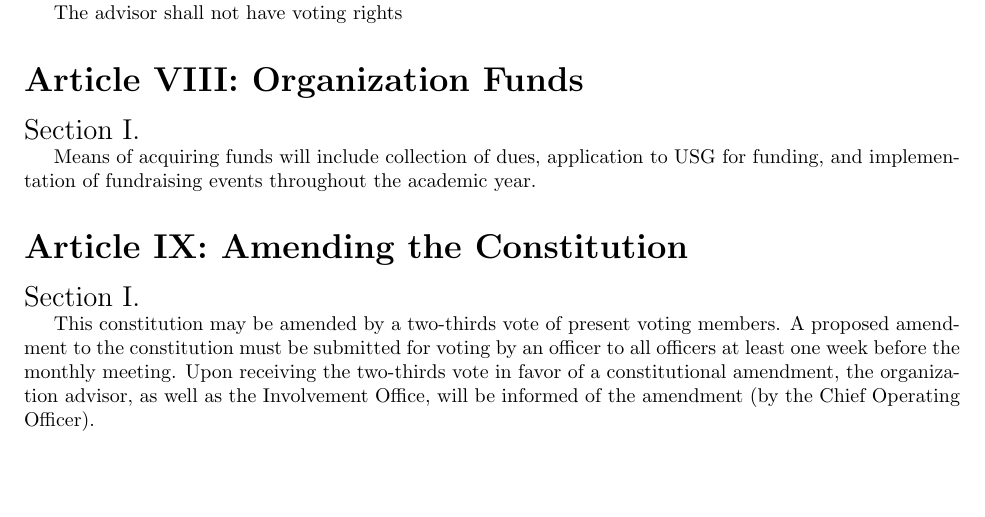
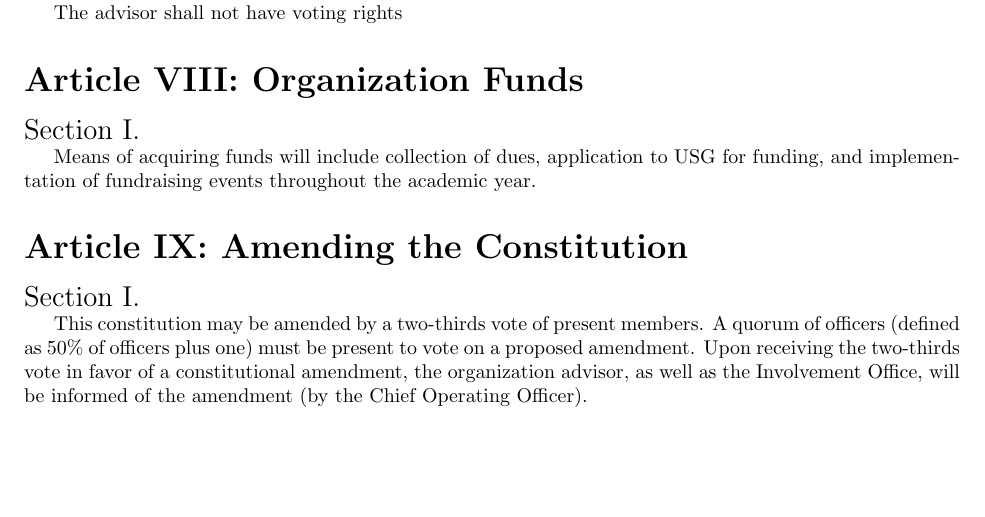
Before and after one commit to UConn-UPE/constitution, a LaTeX document (constitution.tex): part of page 2 of 3, cut so that both start at the same text. Compiled offline with pdfLaTeX.

Commit message:
Amend the amendment process
- Modify Article IX Section I

```diff
--- a/constitution.tex
+++ b/constitution.tex
@@ -115,8 +115,8 @@ Means of acquiring funds will include collection of dues, application to USG for
 
 \sect{}
 
-This constitution may be amended by a two-thirds vote of present voting members.
-A proposed amendment to the constitution must be submitted for voting by an officer to all officers at least one week before the monthly meeting.
+This constitution may be amended by a two-thirds vote of present members.
+A quorum of officers (defined as 50\% of officers plus one) must be present to vote on a proposed amendment.
 Upon receiving the two-thirds vote in favor of a constitutional amendment, the organization advisor, as well as the Involvement Office, will be informed of the amendment (by the Chief Operating Officer).
 
 \pagebreak
```
